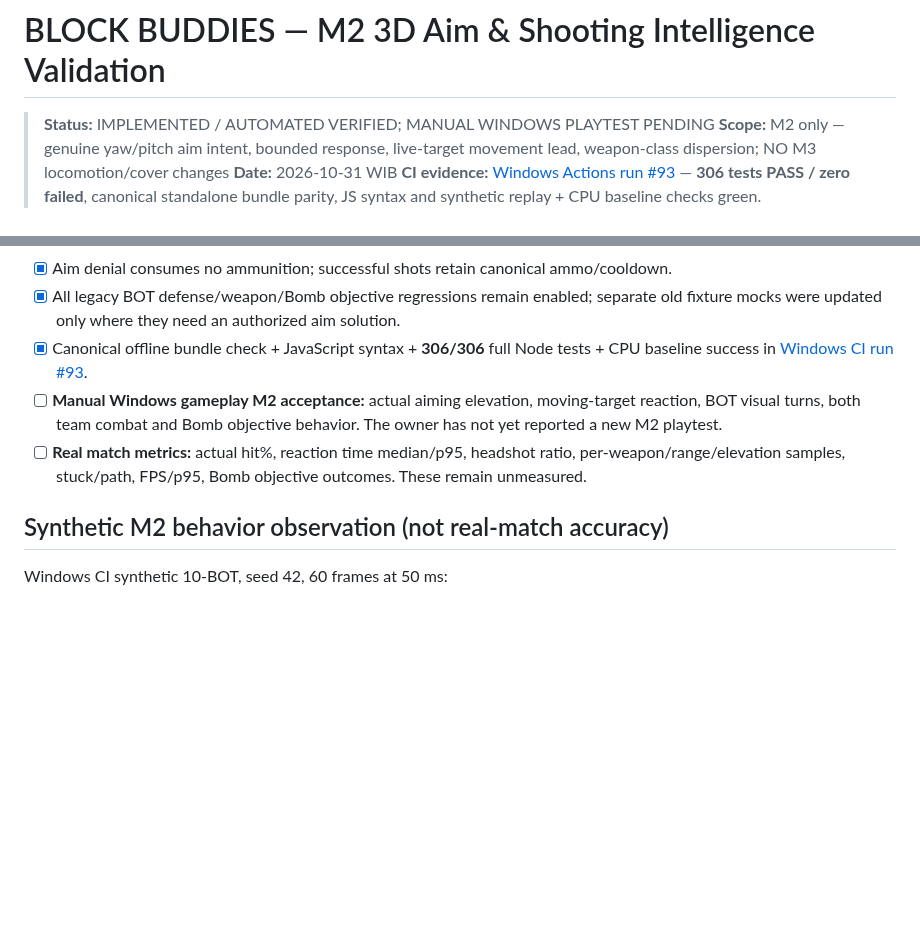
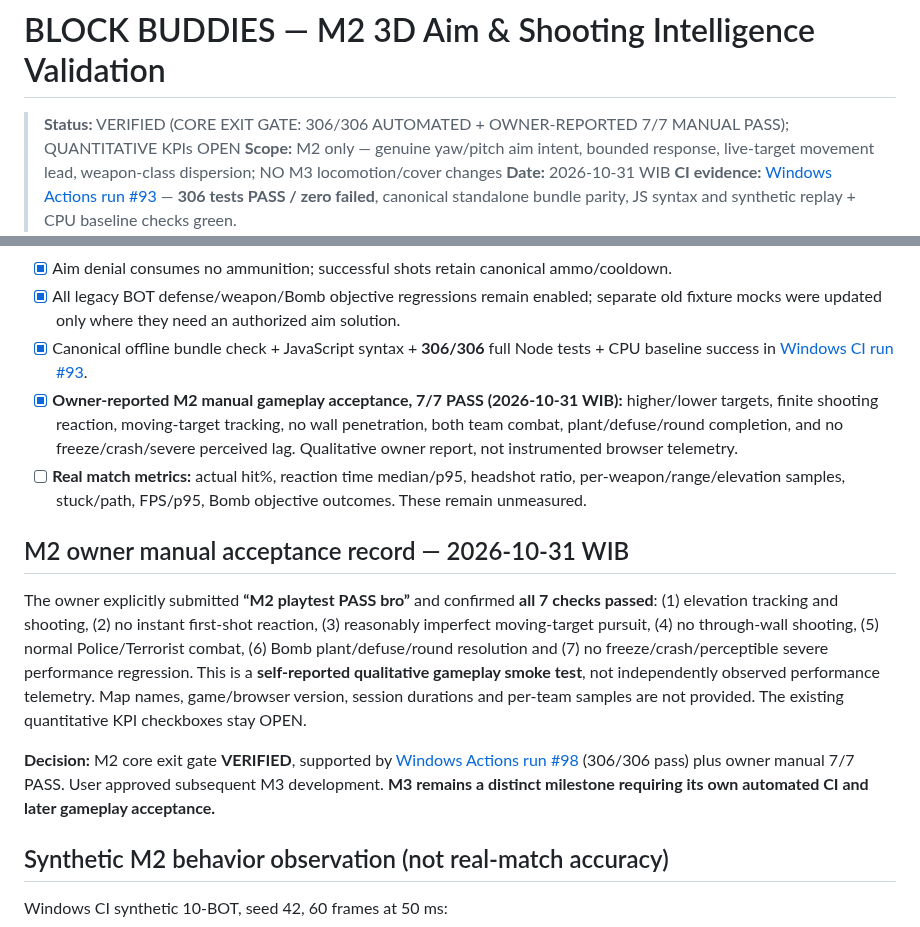
Before and after one commit to Heynode92/blockbudies, a Markdown page: docs/BOT_AI_M2_VALIDATION.md, 2 parts joined by grey strips. GitHub-like rendering; blank space fills up the shorter version.

Commit message:
docs(bot-m2): record owner 7/7 playtest PASS and verify M2 core milestone

```diff
--- a/docs/BOT_AI_M2_VALIDATION.md
+++ b/docs/BOT_AI_M2_VALIDATION.md
@@ -1,6 +1,6 @@
 # BLOCK BUDDIES — M2 3D Aim & Shooting Intelligence Validation
 
-> **Status:** IMPLEMENTED / AUTOMATED VERIFIED; MANUAL WINDOWS PLAYTEST PENDING
+> **Status:** VERIFIED (CORE EXIT GATE: 306/306 AUTOMATED + OWNER-REPORTED 7/7 MANUAL PASS); QUANTITATIVE KPIs OPEN
 > **Scope:** M2 only — genuine yaw/pitch aim intent, bounded response, live-target movement lead, weapon-class dispersion; NO M3 locomotion/cover changes
 > **Date:** 2026-10-31 WIB
 > **CI evidence:** [Windows Actions run #93](https://github.com/Heynode92/blockbudies/actions/runs/41173731387) — **306 tests PASS / zero failed**, canonical standalone bundle parity, JS syntax and synthetic replay + CPU baseline checks green.
@@ -28,8 +28,14 @@
 - [x] Aim denial consumes no ammunition; successful shots retain canonical ammo/cooldown.
 - [x] All legacy BOT defense/weapon/Bomb objective regressions remain enabled; separate old fixture mocks were updated only where they need an authorized aim solution.
 - [x] Canonical offline bundle check + JavaScript syntax + **306/306** full Node tests + CPU baseline success in [Windows CI run #93](https://github.com/Heynode92/blockbudies/actions/runs/41173731387).
-- [ ] **Manual Windows gameplay M2 acceptance:** actual aiming elevation, moving-target reaction, BOT visual turns, both team combat and Bomb objective behavior. The owner has not yet reported a new M2 playtest.
+- [x] **Owner-reported M2 manual gameplay acceptance, 7/7 PASS (2026-10-31 WIB):** higher/lower targets, finite shooting reaction, moving-target tracking, no wall penetration, both team combat, plant/defuse/round completion, and no freeze/crash/severe perceived lag. Qualitative owner report, not instrumented browser telemetry.
 - [ ] **Real match metrics:** actual hit%, reaction time median/p95, headshot ratio, per-weapon/range/elevation samples, stuck/path, FPS/p95, Bomb objective outcomes. These remain unmeasured.
+
+## M2 owner manual acceptance record — 2026-10-31 WIB
+
+The owner explicitly submitted **“M2 playtest PASS bro”** and confirmed **all 7 checks passed**: (1) elevation tracking and shooting, (2) no instant first-shot reaction, (3) reasonably imperfect moving-target pursuit, (4) no through-wall shooting, (5) normal Police/Terrorist combat, (6) Bomb plant/defuse/round resolution and (7) no freeze/crash/perceptible severe performance regression. This is a **self-reported qualitative gameplay smoke test**, not independently observed performance telemetry. Map names, game/browser version, session durations and per-team samples are not provided. The existing quantitative KPI checkboxes stay OPEN.
+
+**Decision:** M2 core exit gate **VERIFIED**, supported by [Windows Actions run #98](https://github.com/Heynode92/blockbudies/actions/runs/41173880185) (306/306 pass) plus owner manual 7/7 PASS. User approved subsequent M3 development. **M3 remains a distinct milestone requiring its own automated CI and later gameplay acceptance.**
 
 ## Synthetic M2 behavior observation (not real-match accuracy)
 
```
